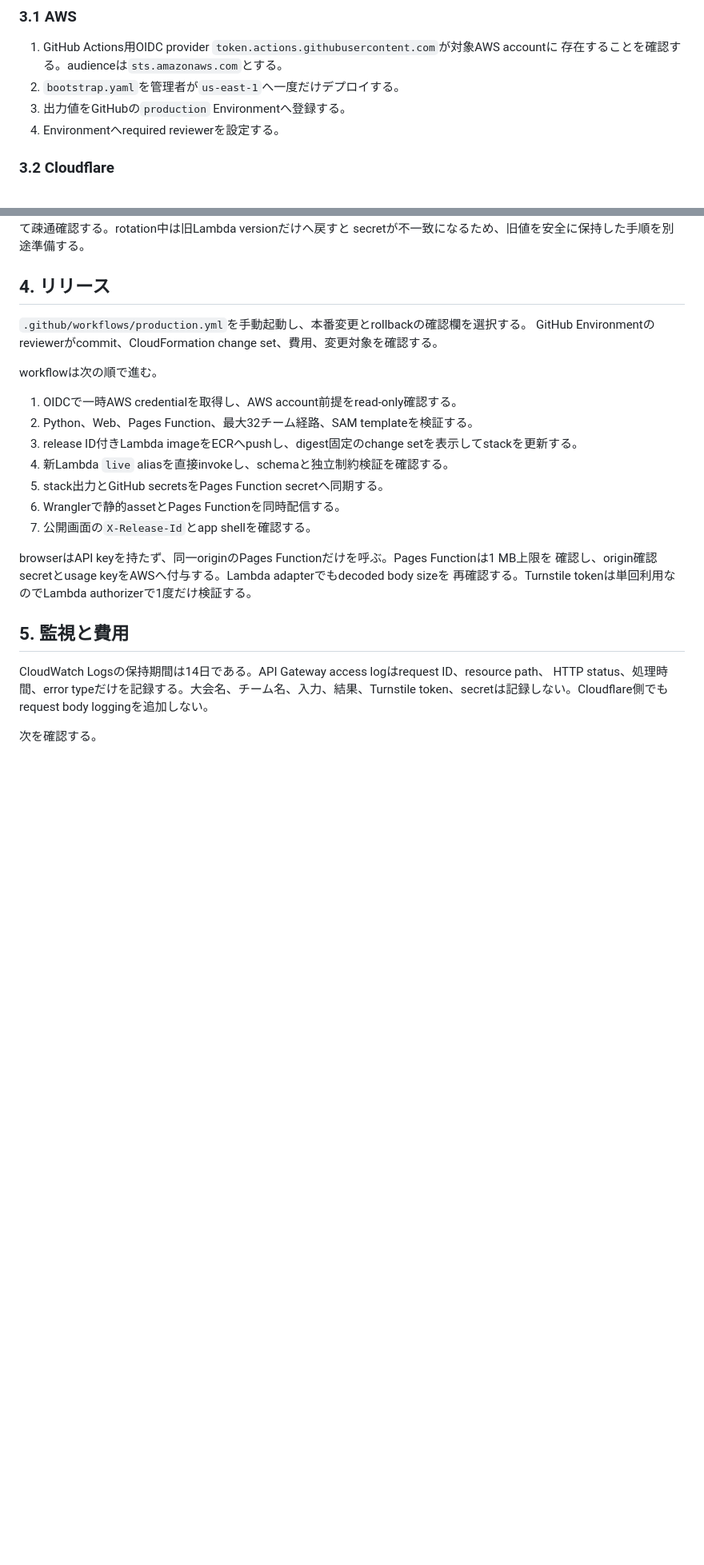
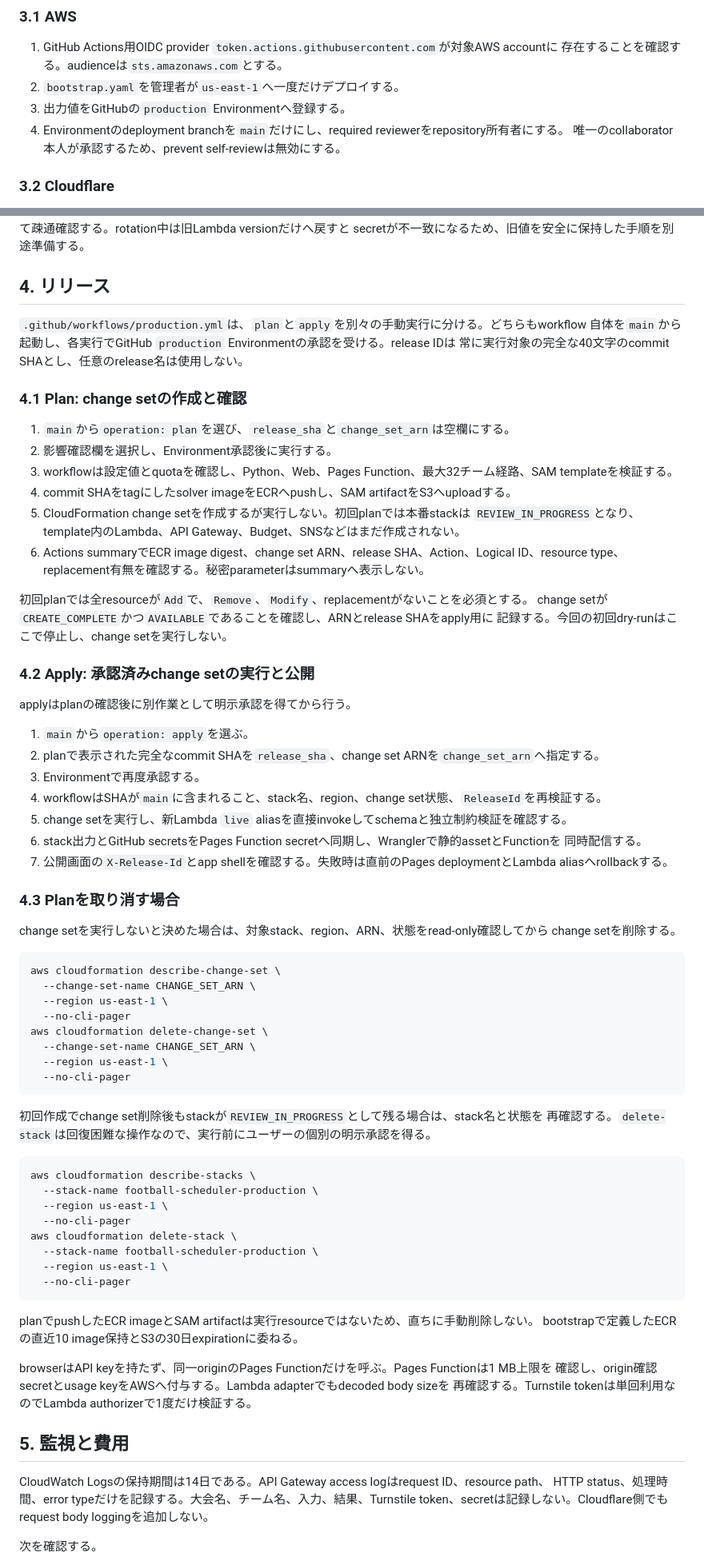
Before and after one commit to TakatoKinoshita/football-scheduler, a Markdown page: docs/operations/production-runbook.md, 2 parts joined by grey strips. Shown at 80% size. Drawn GitHub-style; blank space fills up the shorter version.

Commit message:
docs: document production plan and apply operations

````diff
--- a/docs/operations/production-runbook.md
+++ b/docs/operations/production-runbook.md
@@ -62,7 +67,8 @@ API GatewayのCloudWatch roleはregion内のaccount共通設定である。既
    存在することを確認する。audienceは`sts.amazonaws.com`とする。
 2. `bootstrap.yaml`を管理者が`us-east-1`へ一度だけデプロイする。
 3. 出力値をGitHubの`production` Environmentへ登録する。
-4. Environmentへrequired reviewerを設定する。
+4. Environmentのdeployment branchを`main`だけにし、required reviewerをrepository所有者にする。
+   唯一のcollaborator本人が承認するため、prevent self-reviewは無効にする。
 
 ### 3.2 Cloudflare
 
@@ -105,18 +111,72 @@ secretが不一致になるため、旧値を安全に保持した手順を別
 
 ## 4. リリース
 
-`.github/workflows/production.yml`を手動起動し、本番変更とrollbackの確認欄を選択する。
-GitHub Environmentのreviewerがcommit、CloudFormation change set、費用、変更対象を確認する。
+`.github/workflows/production.yml`は、`plan`と`apply`を別々の手動実行に分ける。どちらもworkflow
+自体を`main`から起動し、各実行でGitHub `production` Environmentの承認を受ける。release IDは
+常に実行対象の完全な40文字のcommit SHAとし、任意のrelease名は使用しない。
 
-workflowは次の順で進む。
+### 4.1 Plan: change setの作成と確認
 
-1. OIDCで一時AWS credentialを取得し、AWS account前提をread-only確認する。
-2. Python、Web、Pages Function、最大32チーム経路、SAM templateを検証する。
-3. release ID付きLambda imageをECRへpushし、digest固定のchange setを表示してstackを更新する。
-4. 新Lambda `live` aliasを直接invokeし、schemaと独立制約検証を確認する。
-5. stack出力とGitHub secretsをPages Function secretへ同期する。
-6. Wranglerで静的assetとPages Functionを同時配信する。
-7. 公開画面の`X-Release-Id`とapp shellを確認する。
+1. `main`から`operation: plan`を選び、`release_sha`と`change_set_arn`は空欄にする。
+2. 影響確認欄を選択し、Environment承認後に実行する。
+3. workflowは設定値とquotaを確認し、Python、Web、Pages Function、最大32チーム経路、SAM
+   templateを検証する。
+4. commit SHAをtagにしたsolver imageをECRへpushし、SAM artifactをS3へuploadする。
+5. CloudFormation change setを作成するが実行しない。初回planでは本番stackは
+   `REVIEW_IN_PROGRESS`となり、template内のLambda、API Gateway、Budget、SNSなどはまだ作成されない。
+6. Actions summaryでECR image digest、change set ARN、release SHA、Action、Logical ID、resource type、
+   replacement有無を確認する。秘密parameterはsummaryへ表示しない。
+
+初回planでは全resourceが`Add`で、`Remove`、`Modify`、replacementがないことを必須とする。
+change setが`CREATE_COMPLETE`かつ`AVAILABLE`であることを確認し、ARNとrelease SHAをapply用に
+記録する。今回の初回dry-runはここで停止し、change setを実行しない。
+
+### 4.2 Apply: 承認済みchange setの実行と公開
+
+applyはplanの確認後に別作業として明示承認を得てから行う。
+
+1. `main`から`operation: apply`を選ぶ。
+2. planで表示された完全なcommit SHAを`release_sha`、change set ARNを`change_set_arn`へ指定する。
+3. Environmentで再度承認する。
+4. workflowはSHAが`main`に含まれること、stack名、region、change set状態、`ReleaseId`を再検証する。
+5. change setを実行し、新Lambda `live` aliasを直接invokeしてschemaと独立制約検証を確認する。
+6. stack出力とGitHub secretsをPages Function secretへ同期し、Wranglerで静的assetとFunctionを
+   同時配信する。
+7. 公開画面の`X-Release-Id`とapp shellを確認する。失敗時は直前のPages deploymentとLambda
+   aliasへrollbackする。
+
+### 4.3 Planを取り消す場合
+
+change setを実行しないと決めた場合は、対象stack、region、ARN、状態をread-only確認してから
+change setを削除する。
+
+```console
+aws cloudformation describe-change-set \
+  --change-set-name CHANGE_SET_ARN \
+  --region us-east-1 \
+  --no-cli-pager
+aws cloudformation delete-change-set \
+  --change-set-name CHANGE_SET_ARN \
+  --region us-east-1 \
+  --no-cli-pager
+```
+
+初回作成でchange set削除後もstackが`REVIEW_IN_PROGRESS`として残る場合は、stack名と状態を
+再確認する。`delete-stack`は回復困難な操作なので、実行前にユーザーの個別の明示承認を得る。
+
+```console
+aws cloudformation describe-stacks \
+  --stack-name football-scheduler-production \
+  --region us-east-1 \
+  --no-cli-pager
+aws cloudformation delete-stack \
+  --stack-name football-scheduler-production \
+  --region us-east-1 \
+  --no-cli-pager
+```
+
+planでpushしたECR imageとSAM artifactは実行resourceではないため、直ちに手動削除しない。
+bootstrapで定義したECRの直近10 image保持とS3の30日expirationに委ねる。
 
 browserはAPI keyを持たず、同一originのPages Functionだけを呼ぶ。Pages Functionは1 MB上限を
 確認し、origin確認secretとusage keyをAWSへ付与する。Lambda adapterでもdecoded body sizeを
````
Also changed, not shown: other parts of docs/operations/production-runbook.md (+17 -9 lines), docs/architecture/adr-0002-cloudflare-pages-fallback.md (+13 -5 lines).
